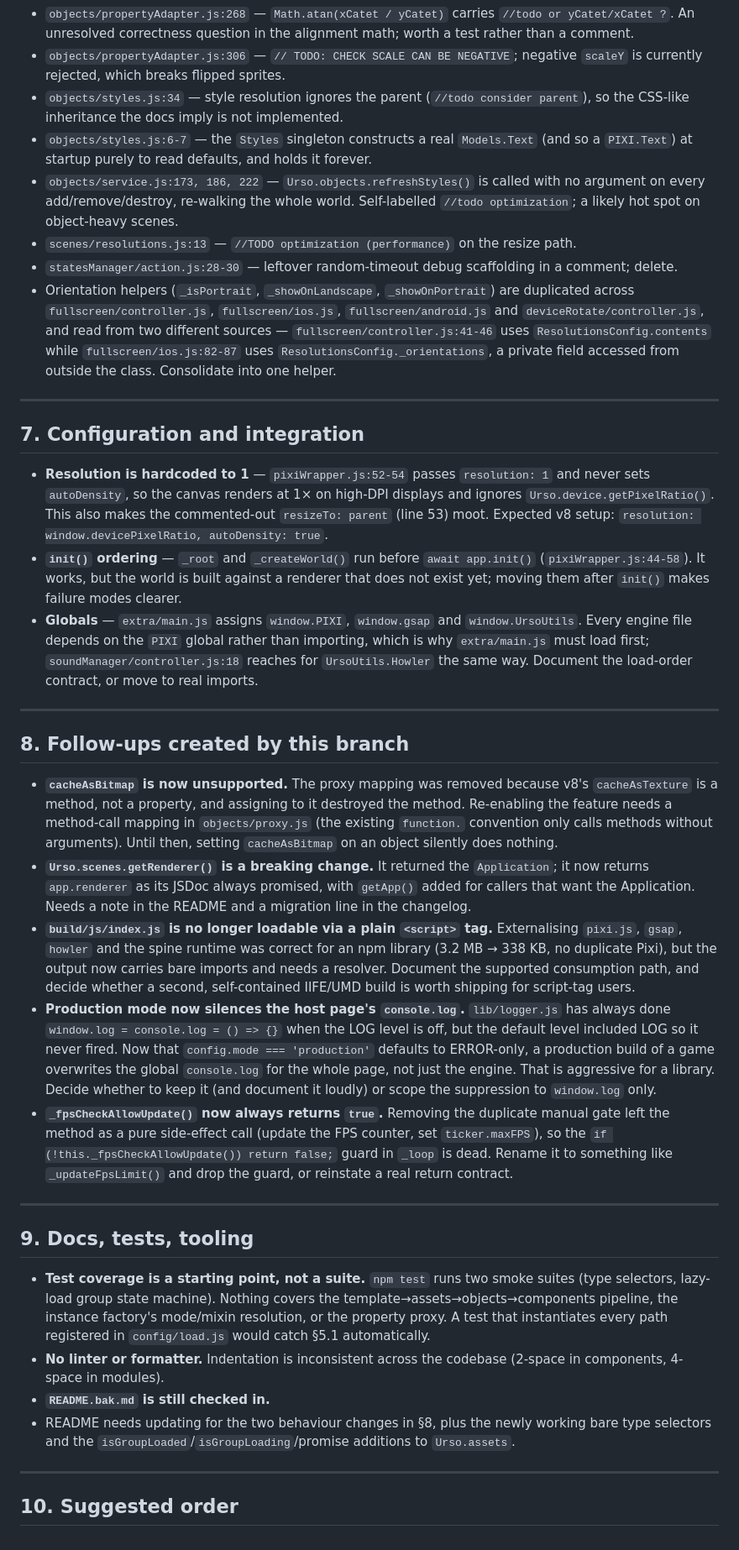
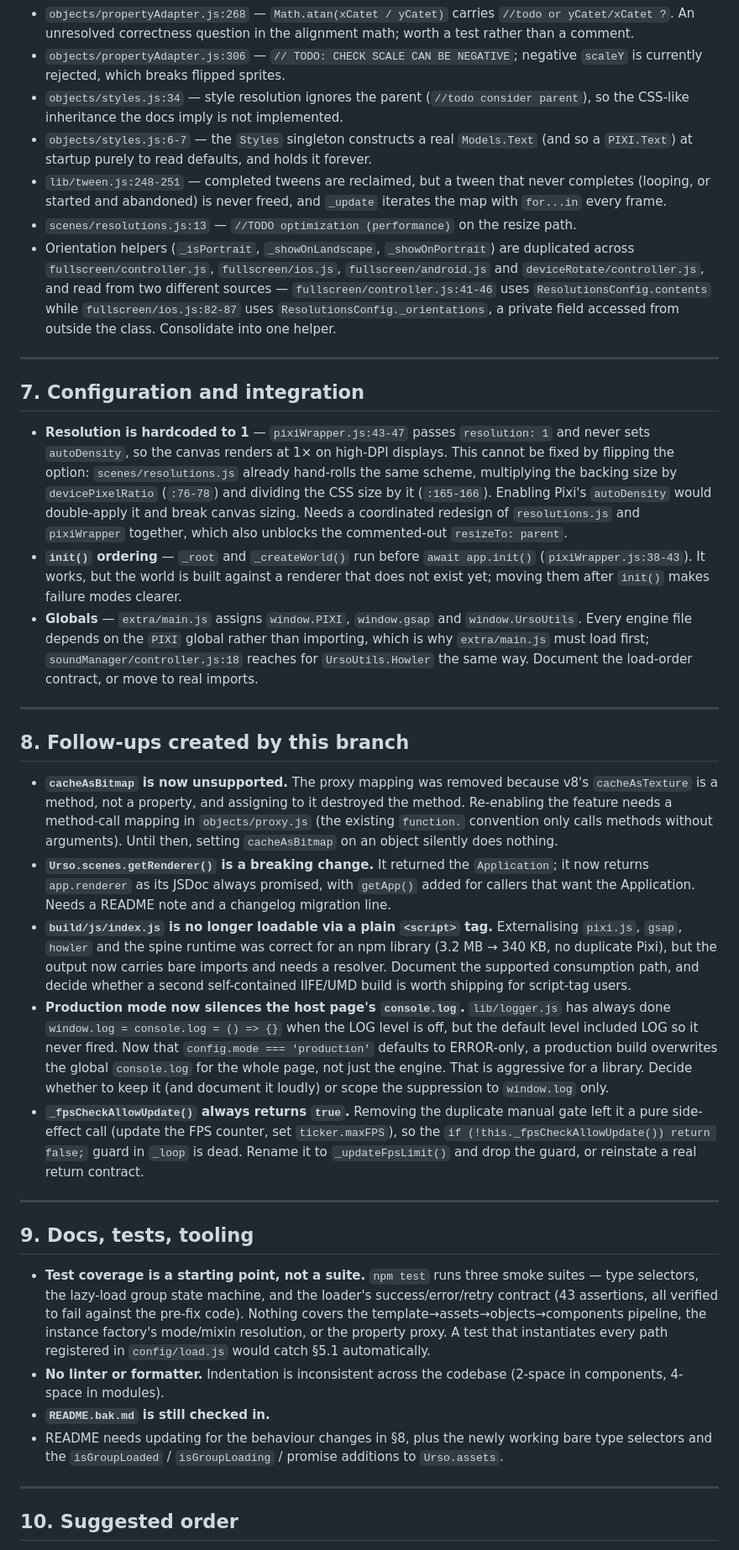
Before and after one commit to megbrimef/urso, a Markdown page: to_do.md, the part around one of its changes. Shown at 84% size. Drawn GitHub-style.

```diff
--- a/to_do.md
+++ b/to_do.md
@@ -162,17 +168,16 @@ Note: now that bare type selectors exist, these names are also reachable as sele
 - `objects/propertyAdapter.js:306` — `// TODO: CHECK SCALE CAN BE NEGATIVE`; negative `scaleY` is currently rejected, which breaks flipped sprites.
 - `objects/styles.js:34` — style resolution ignores the parent (`//todo consider parent`), so the CSS-like inheritance the docs imply is not implemented.
 - `objects/styles.js:6-7` — the `Styles` singleton constructs a real `Models.Text` (and so a `PIXI.Text`) at startup purely to read defaults, and holds it forever.
-- `objects/service.js:173, 186, 222` — `Urso.objects.refreshStyles()` is called with no argument on every add/remove/destroy, re-walking the whole world. Self-labelled `//todo optimization`; a likely hot spot on object-heavy scenes.
+- `lib/tween.js:248-251` — completed tweens are reclaimed, but a tween that never completes (looping, or started and abandoned) is never freed, and `_update` iterates the map with `for...in` every frame.
 - `scenes/resolutions.js:13` — `//TODO optimization (performance)` on the resize path.
-- `statesManager/action.js:28-30` — leftover random-timeout debug scaffolding in a comment; delete.
 - Orientation helpers (`_isPortrait`, `_showOnLandscape`, `_showOnPortrait`) are duplicated across `fullscreen/controller.js`, `fullscreen/ios.js`, `fullscreen/android.js` and `deviceRotate/controller.js`, and read from two different sources — `fullscreen/controller.js:41-46` uses `ResolutionsConfig.contents` while `fullscreen/ios.js:82-87` uses `ResolutionsConfig._orientations`, a private field accessed from outside the class. Consolidate into one helper.
 
 ---
 
 ## 7. Configuration and integration
 
-- **Resolution is hardcoded to 1** — `pixiWrapper.js:52-54` passes `resolution: 1` and never sets `autoDensity`, so the canvas renders at 1× on high-DPI displays and ignores `Urso.device.getPixelRatio()`. This also makes the commented-out `resizeTo: parent` (line 53) moot. Expected v8 setup: `resolution: window.devicePixelRatio, autoDensity: true`.
-- **`init()` ordering** — `_root` and `_createWorld()` run before `await app.init()` (`pixiWrapper.js:44-58`). It works, but the world is built against a renderer that does not exist yet; moving them after `init()` makes failure modes clearer.
+- **Resolution is hardcoded to 1** — `pixiWrapper.js:43-47` passes `resolution: 1` and never sets `autoDensity`, so the canvas renders at 1× on high-DPI displays. This cannot be fixed by flipping the option: `scenes/resolutions.js` already hand-rolls the same scheme, multiplying the backing size by `devicePixelRatio` (`:76-78`) and dividing the CSS size by it (`:165-166`). Enabling Pixi's `autoDensity` would double-apply it and break canvas sizing. Needs a coordinated redesign of `resolutions.js` and `pixiWrapper` together, which also unblocks the commented-out `resizeTo: parent`.
+- **`init()` ordering** — `_root` and `_createWorld()` run before `await app.init()` (`pixiWrapper.js:38-43`). It works, but the world is built against a renderer that does not exist yet; moving them after `init()` makes failure modes clearer.
 - **Globals** — `extra/main.js` assigns `window.PIXI`, `window.gsap` and `window.UrsoUtils`. Every engine file depends on the `PIXI` global rather than importing, which is why `extra/main.js` must load first; `soundManager/controller.js:18` reaches for `UrsoUtils.Howler` the same way. Document the load-order contract, or move to real imports.
 
 ---
@@ -180,19 +185,19 @@ Note: now that bare type selectors exist, these names are also reachable as sele
 ## 8. Follow-ups created by this branch
 
 - **`cacheAsBitmap` is now unsupported.** The proxy mapping was removed because v8's `cacheAsTexture` is a method, not a property, and assigning to it destroyed the method. Re-enabling the feature needs a method-call mapping in `objects/proxy.js` (the existing `function.` convention only calls methods without arguments). Until then, setting `cacheAsBitmap` on an object silently does nothing.
-- **`Urso.scenes.getRenderer()` is a breaking change.** It returned the `Application`; it now returns `app.renderer` as its JSDoc always promised, with `getApp()` added for callers that want the Application. Needs a note in the README and a migration line in the changelog.
-- **`build/js/index.js` is no longer loadable via a plain `<script>` tag.** Externalising `pixi.js`, `gsap`, `howler` and the spine runtime was correct for an npm library (3.2 MB → 338 KB, no duplicate Pixi), but the output now carries bare imports and needs a resolver. Document the supported consumption path, and decide whether a second, self-contained IIFE/UMD build is worth shipping for script-tag users.
-- **Production mode now silences the host page's `console.log`.** `lib/logger.js` has always done `window.log = console.log = () => {}` when the LOG level is off, but the default level included LOG so it never fired. Now that `config.mode === 'production'` defaults to ERROR-only, a production build of a game overwrites the global `console.log` for the whole page, not just the engine. That is aggressive for a library. Decide whether to keep it (and document it loudly) or scope the suppression to `window.log` only.
-- **`_fpsCheckAllowUpdate()` now always returns `true`.** Removing the duplicate manual gate left the method as a pure side-effect call (update the FPS counter, set `ticker.maxFPS`), so the `if (!this._fpsCheckAllowUpdate()) return false;` guard in `_loop` is dead. Rename it to something like `_updateFpsLimit()` and drop the guard, or reinstate a real return contract.
+- **`Urso.scenes.getRenderer()` is a breaking change.** It returned the `Application`; it now returns `app.renderer` as its JSDoc always promised, with `getApp()` added for callers that want the Application. Needs a README note and a changelog migration line.
+- **`build/js/index.js` is no longer loadable via a plain `<script>` tag.** Externalising `pixi.js`, `gsap`, `howler` and the spine runtime was correct for an npm library (3.2 MB → 340 KB, no duplicate Pixi), but the output now carries bare imports and needs a resolver. Document the supported consumption path, and decide whether a second self-contained IIFE/UMD build is worth shipping for script-tag users.
+- **Production mode now silences the host page's `console.log`.** `lib/logger.js` has always done `window.log = console.log = () => {}` when the LOG level is off, but the default level included LOG so it never fired. Now that `config.mode === 'production'` defaults to ERROR-only, a production build overwrites the global `console.log` for the whole page, not just the engine. That is aggressive for a library. Decide whether to keep it (and document it loudly) or scope the suppression to `window.log` only.
+- **`_fpsCheckAllowUpdate()` always returns `true`.** Removing the duplicate manual gate left it a pure side-effect call (update the FPS counter, set `ticker.maxFPS`), so the `if (!this._fpsCheckAllowUpdate()) return false;` guard in `_loop` is dead. Rename it to `_updateFpsLimit()` and drop the guard, or reinstate a real return contract.
 
 ---
 
 ## 9. Docs, tests, tooling
 
-- **Test coverage is a starting point, not a suite.** `npm test` runs two smoke suites (type selectors, lazy-load group state machine). Nothing covers the template→assets→objects→components pipeline, the instance factory's mode/mixin resolution, or the property proxy. A test that instantiates every path registered in `config/load.js` would catch §5.1 automatically.
+- **Test coverage is a starting point, not a suite.** `npm test` runs three smoke suites — type selectors, the lazy-load group state machine, and the loader's success/error/retry contract (43 assertions, all verified to fail against the pre-fix code). Nothing covers the template→assets→objects→components pipeline, the instance factory's mode/mixin resolution, or the property proxy. A test that instantiates every path registered in `config/load.js` would catch §5.1 automatically.
 - **No linter or formatter.** Indentation is inconsistent across the codebase (2-space in components, 4-space in modules).
 - **`README.bak.md` is still checked in.**
-- README needs updating for the two behaviour changes in §8, plus the newly working bare type selectors and the `isGroupLoaded`/`isGroupLoading`/promise additions to `Urso.assets`.
+- README needs updating for the behaviour changes in §8, plus the newly working bare type selectors and the `isGroupLoaded` / `isGroupLoading` / promise additions to `Urso.assets`.
 
 ---
 
```
Also changed, not shown: other parts of to_do.md (+47 -41 lines).
